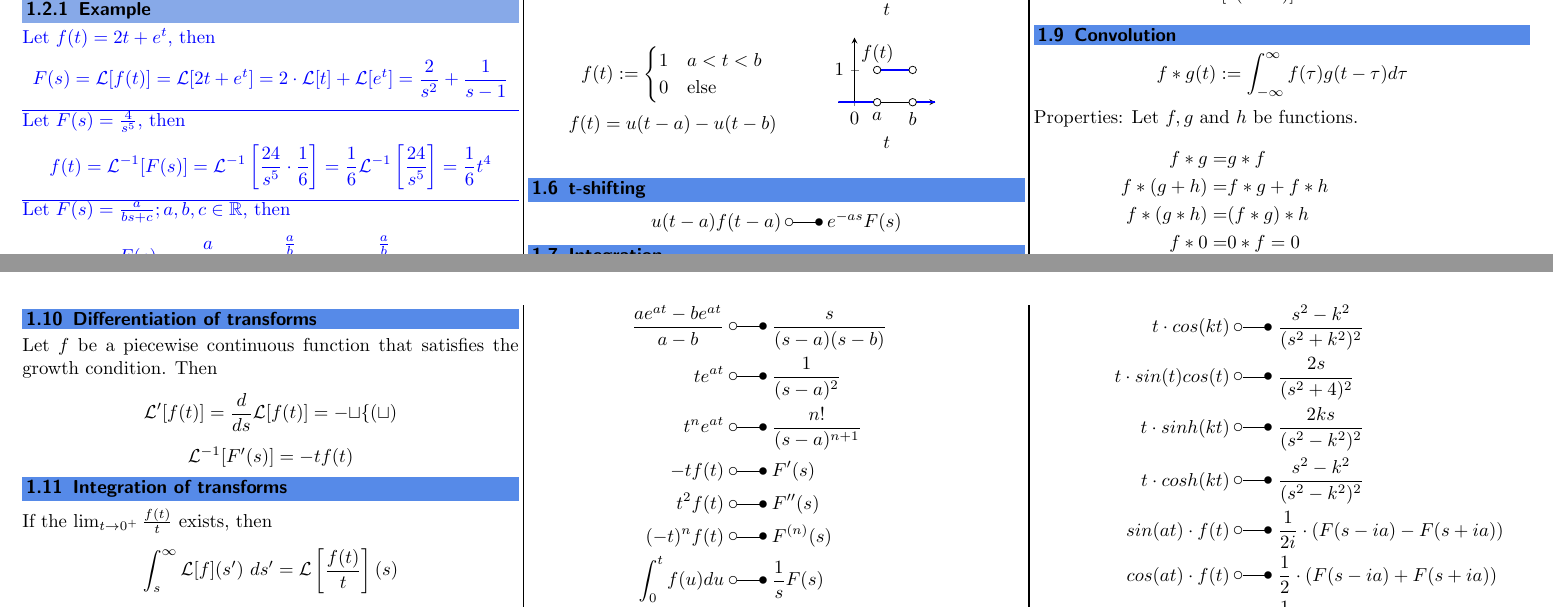
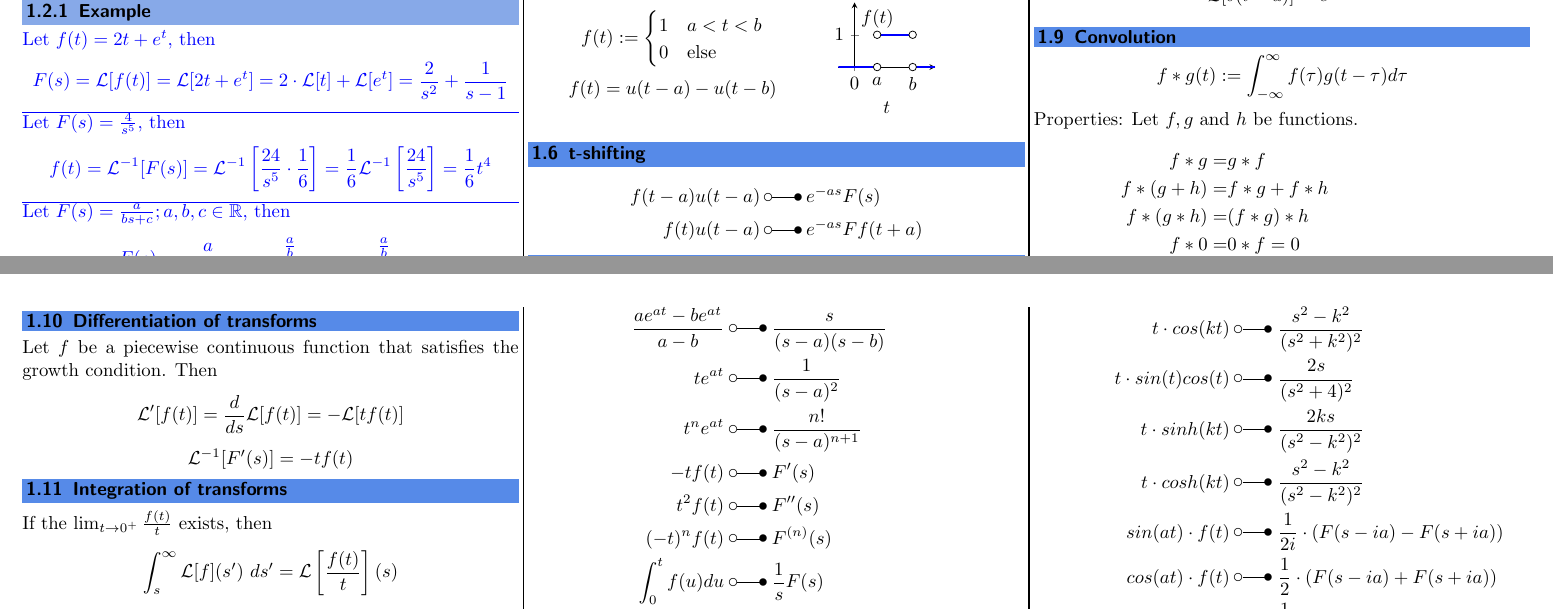
Before and after one commit to MeierTobias/eth-analysis-3, a LaTeX document (src/main.tex, which reads src/sections/LaplaceTransformation.tex): two parts of pages 1 and 2 of 3, joined at a grey line, cut so that both start at the same text. Compiled offline with pdfLaTeX.

Commit message:
correction

```diff
--- a/src/sections/LaplaceTransformation.tex
+++ b/src/sections/LaplaceTransformation.tex
@@ -189,9 +189,10 @@ For n = 1, n=2 and n=3
 \end{tabular}
 
 \subsection{t-shifting}
-\begin{equation*}
-    u(t-a)f(t-a) \:\laplace\: e^{-as}F(s)
-\end{equation*}
+\begin{align*}
+    f(t-a)u(t-a) &\:\laplace\: e^{-as}F(s)\\
+    f(t)u(t-a) &\:\laplace\: e^{-as}Ff(t+a)
+\end{align*}
 
 \subsection{Integration}
 Let $f$ be a piecewise continuous function for $t\geq0$
@@ -252,7 +253,7 @@ Properties: Let $f,g$ and $h$ be functions.
 \subsection{Differentiation of transforms}
 Let $f$ be a piecewise continuous function that satisfies the growth condition. Then
 \begin{equation*}
-    \mathcal{L}'[f(t)] = \frac{d}{ds}\mathcal{L}[f(t)] = -\mathcal{t f(t)}
+    \mathcal{L}'[f(t)] = \frac{d}{ds}\mathcal{L}[f(t)] = -\mathcal{L}[t f(t)]
 \end{equation*}
 \begin{equation*}
     \mathcal{L}^{-1}[F'(s)] = -tf(t)
```
